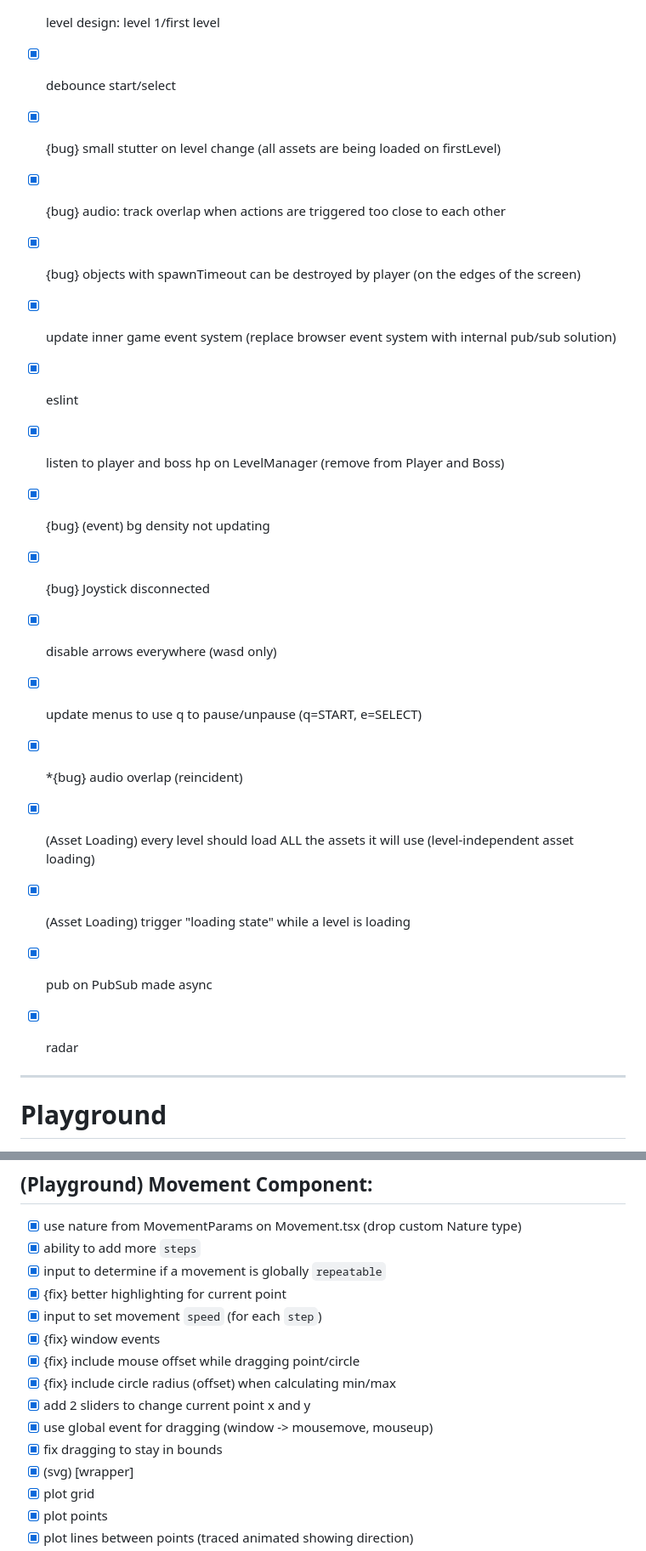
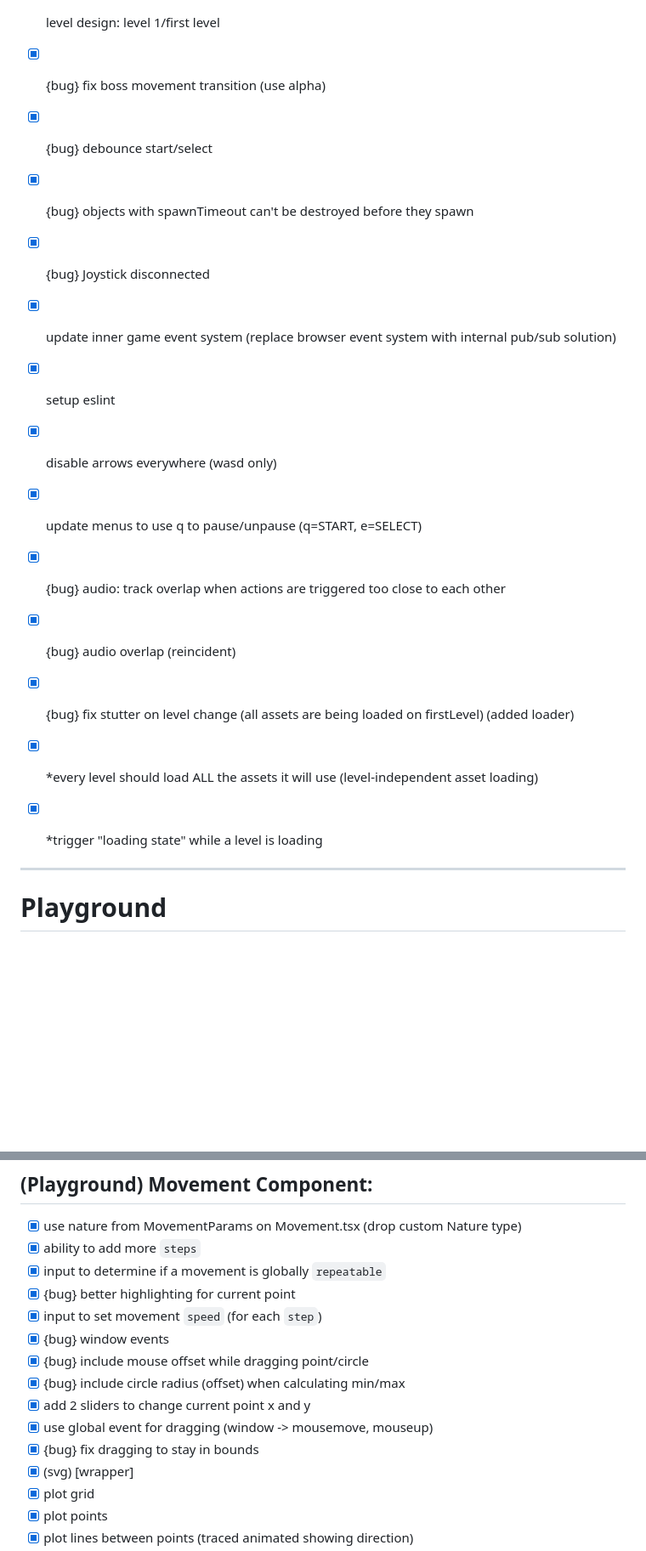
Before and after one commit to rafaelws/galactic-chaos, a Markdown page: docs/TODO.md, 2 parts joined by grey strips. Shown at 85% size. GitHub-like rendering; blank space fills up the shorter version.

```diff
--- a/docs/TODO.md
+++ b/docs/TODO.md
@@ -180,21 +172,18 @@
 - [x] level design: first boss
 - [x] level design: level 1/first level
-- [x] debounce start/select
-- [x] {bug} small stutter on level change (all assets are being loaded on firstLevel)
-- [x] {bug} audio: track overlap when actions are triggered too close to each other
-- [x] {bug} objects with spawnTimeout can be destroyed by player (on the edges of the screen)
+- [x] {bug} fix boss movement transition (use alpha)
+- [x] {bug} debounce start/select
+- [x] {bug} objects with spawnTimeout can't be destroyed before they spawn
+- [x] {bug} Joystick disconnected
 - [x] update inner game event system (replace browser event system with internal pub/sub solution)
-- [x] eslint
-- [x] listen to player and boss hp on LevelManager (remove from Player and Boss)
-- [x] {bug} (event) bg density not updating
-- [x] {bug} Joystick disconnected
+- [x] setup eslint
 - [x] disable arrows everywhere (wasd only)
 - [x] update menus to use q to pause/unpause (q=START, e=SELECT)
-- [x] *{bug} audio overlap (reincident)
-- [x] (Asset Loading) every level should load ALL the assets it will use (level-independent asset loading)
-- [x] (Asset Loading) trigger "loading state" while a level is loading
-- [x] pub on PubSub made async
-- [x] radar
+- [x] {bug} audio: track overlap when actions are triggered too close to each other
+- [x] {bug} audio overlap (reincident)
+- [x] {bug} fix stutter on level change (all assets are being loaded on firstLevel) (added loader)
+- [x] *every level should load ALL the assets it will use (level-independent asset loading)
+- [x] *trigger "loading state" while a level is loading
 
 - - -
 
@@ -212,14 +201,14 @@
 - [x] use nature from MovementParams on Movement.tsx (drop custom Nature type)
 - [x] ability to add more `steps`
 - [x] input to determine if a movement is globally `repeatable`
-- [x] {fix} better highlighting for current point
+- [x] {bug} better highlighting for current point
 - [x] input to set movement `speed` (for each `step`)
-- [X] {fix} window events
-- [x] {fix} include mouse offset while dragging point/circle
-- [x] {fix} include circle radius (offset) when calculating min/max
+- [X] {bug} window events
+- [x] {bug} include mouse offset while dragging point/circle
+- [x] {bug} include circle radius (offset) when calculating min/max
 - [x] add 2 sliders to change current point x and y
 - [x] use global event for dragging (window -> mousemove, mouseup)
-- [x] fix dragging to stay in bounds
+- [x] {bug} fix dragging to stay in bounds
 - [x] (svg) [wrapper]
 - [x] plot grid
 - [x] plot points
```
Also changed, not shown: other parts of docs/TODO.md (+32 -41 lines).
